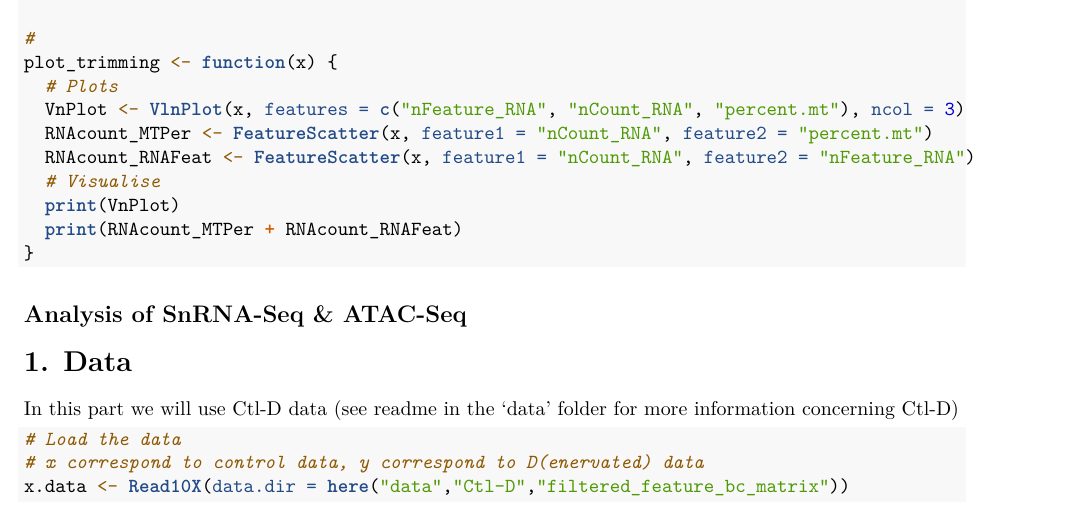
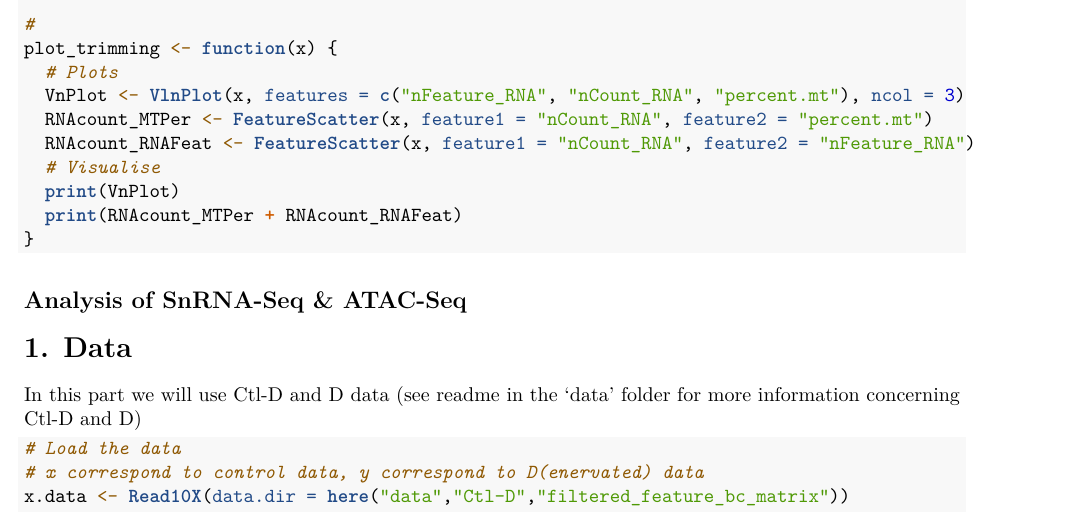
Before and after one commit to h-escoffier/Mouse-cular_Denervation, an R Markdown document (Mouse-cular_Atrophy.Rmd): part of page 1 of 6, cut so that both start at the same text. Rendered offline with R 4.5, knitr and Pandoc, then LaTeX, with nearby package versions; some code elsewhere in the file could not run offline.

Commit message:
Update Mouse-cular_Atrophy.Rmd

````diff
--- a/Mouse-cular_Atrophy.Rmd
+++ b/Mouse-cular_Atrophy.Rmd
@@ -51,7 +51,7 @@ plot_trimming <- function(x) {
 ## Analysis of SnRNA-Seq & ATAC-Seq
 
 # 1. Data
-In this part we will use Ctl-D data (see readme in the 'data' folder for more information concerning Ctl-D)
+In this part we will use Ctl-D and D data (see readme in the 'data' folder for more information concerning Ctl-D and D)
 
 ```{r}
 # Load the data
````
